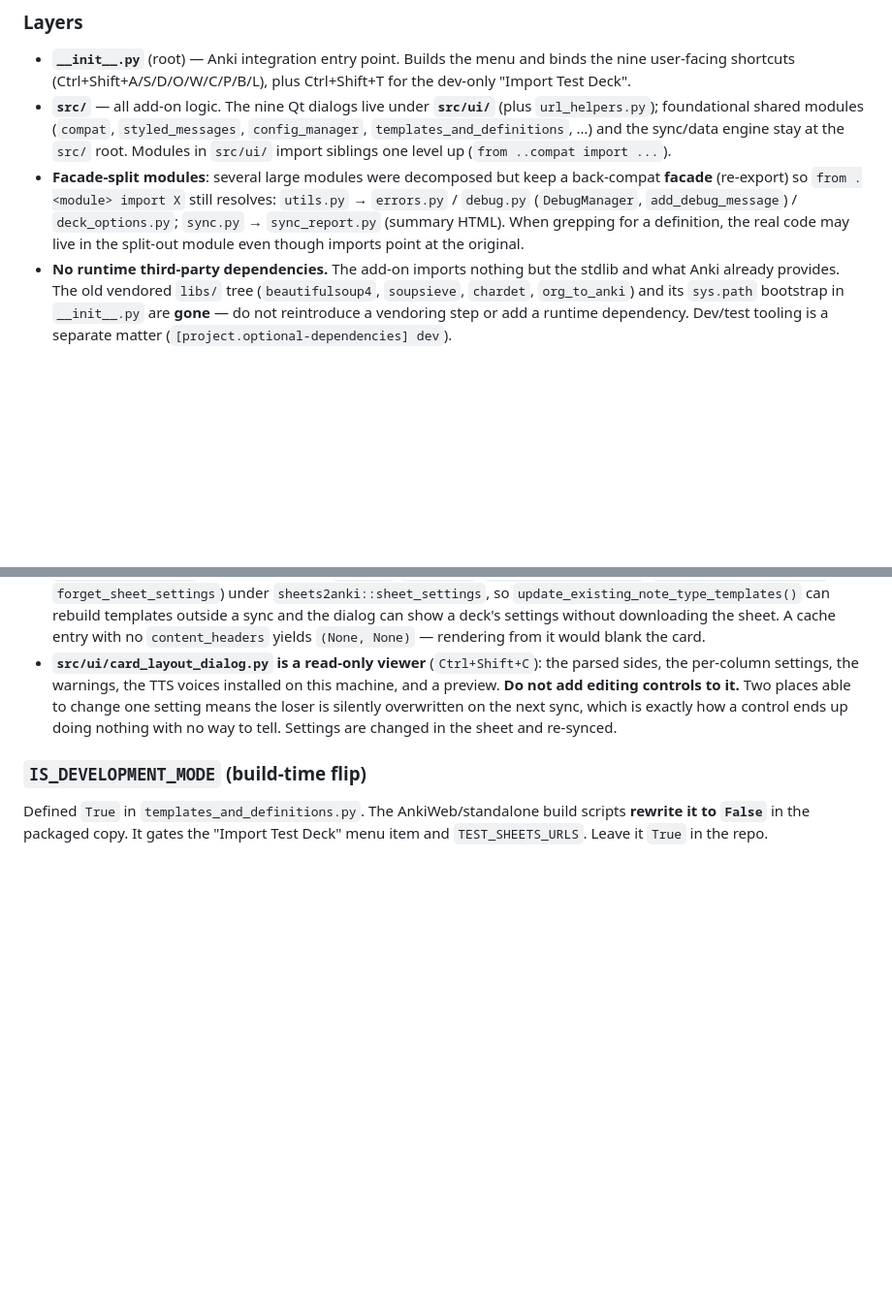
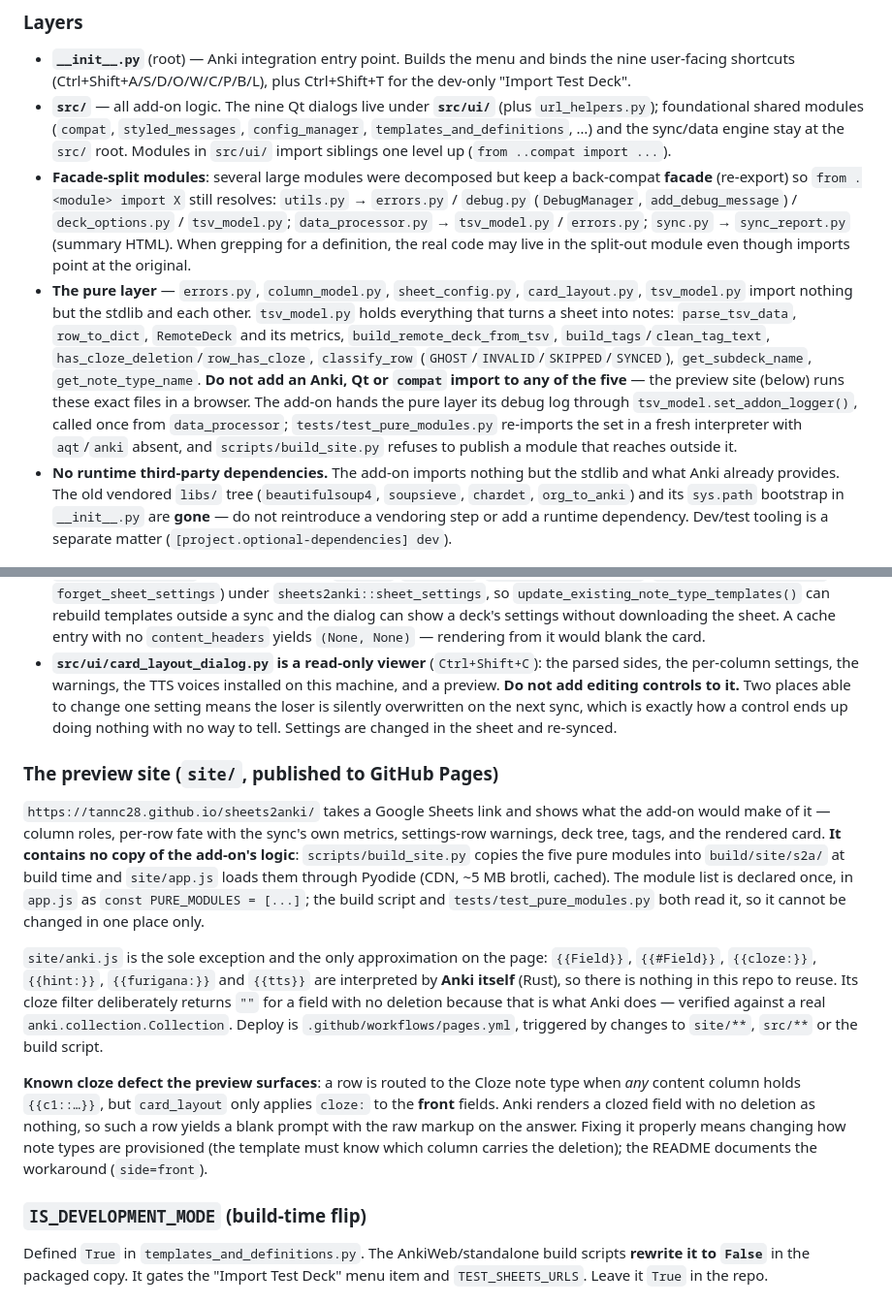
Before and after one commit to tannc28/sheetcards, a Markdown page: CLAUDE.md, 2 parts joined by grey strips. Shown at 97% size. Drawn GitHub-style; blank space fills up the shorter version.

Commit message:
docs: record the pure layer and the preview site in CLAUDE.md
The architecture notes still described parse_tsv_data, RemoteDeck and the tag
helpers as living in data_processor, and said nothing about the constraint that
now matters most: five modules must stay importable without Anki, because the
preview site runs those exact files in a browser.

```diff
--- a/CLAUDE.md
+++ b/CLAUDE.md
@@ -42,7 +42,8 @@ python scripts/build_packages.py
 ### Layers
 - **`__init__.py`** (root) — Anki integration entry point. Builds the menu and binds the nine user-facing shortcuts (Ctrl+Shift+A/S/D/O/W/C/P/B/L), plus Ctrl+Shift+T for the dev-only "Import Test Deck".
 - **`src/`** — all add-on logic. The nine Qt dialogs live under **`src/ui/`** (plus `url_helpers.py`); foundational shared modules (`compat`, `styled_messages`, `config_manager`, `templates_and_definitions`, …) and the sync/data engine stay at the `src/` root. Modules in `src/ui/` import siblings one level up (`from ..compat import ...`).
-- **Facade-split modules**: several large modules were decomposed but keep a back-compat **facade** (re-export) so `from .<module> import X` still resolves: `utils.py` → `errors.py` / `debug.py` (`DebugManager`, `add_debug_message`) / `deck_options.py`; `sync.py` → `sync_report.py` (summary HTML). When grepping for a definition, the real code may live in the split-out module even though imports point at the original.
+- **Facade-split modules**: several large modules were decomposed but keep a back-compat **facade** (re-export) so `from .<module> import X` still resolves: `utils.py` → `errors.py` / `debug.py` (`DebugManager`, `add_debug_message`) / `deck_options.py` / `tsv_model.py`; `data_processor.py` → `tsv_model.py` / `errors.py`; `sync.py` → `sync_report.py` (summary HTML). When grepping for a definition, the real code may live in the split-out module even though imports point at the original.
+- **The pure layer** — `errors.py`, `column_model.py`, `sheet_config.py`, `card_layout.py`, `tsv_model.py` import nothing but the stdlib and each other. `tsv_model.py` holds everything that turns a sheet into notes: `parse_tsv_data`, `row_to_dict`, `RemoteDeck` and its metrics, `build_remote_deck_from_tsv`, `build_tags`/`clean_tag_text`, `has_cloze_deletion`/`row_has_cloze`, `classify_row` (`GHOST`/`INVALID`/`SKIPPED`/`SYNCED`), `get_subdeck_name`, `get_note_type_name`. **Do not add an Anki, Qt or `compat` import to any of the five** — the preview site (below) runs these exact files in a browser. The add-on hands the pure layer its debug log through `tsv_model.set_addon_logger()`, called once from `data_processor`; `tests/test_pure_modules.py` re-imports the set in a fresh interpreter with `aqt`/`anki` absent, and `scripts/build_site.py` refuses to publish a module that reaches outside it.
 - **No runtime third-party dependencies.** The add-on imports nothing but the stdlib and what Anki already provides. The old vendored `libs/` tree (`beautifulsoup4`, `soupsieve`, `chardet`, `org_to_anki`) and its `sys.path` bootstrap in `__init__.py` are **gone** — do not reintroduce a vendoring step or add a runtime dependency. Dev/test tooling is a separate matter (`[project.optional-dependencies] dev`).
 
 ### `src/compat.py` is the Qt/Anki gateway
@@ -96,6 +97,14 @@ There is **no fixed column list**. The sheet decides the schema: only a handful
 - **`src/sync_config.py` caches the result** (`to_dict`/`from_dict`, `cache_sheet_settings`, `cached_plan_and_config`, `forget_sheet_settings`) under `sheets2anki::sheet_settings`, so `update_existing_note_type_templates()` can rebuild templates outside a sync and the dialog can show a deck's settings without downloading the sheet. A cache entry with no `content_headers` yields `(None, None)` — rendering from it would blank the card.
 - **`src/ui/card_layout_dialog.py` is a read-only viewer** (`Ctrl+Shift+C`): the parsed sides, the per-column settings, the warnings, the TTS voices installed on this machine, and a preview. **Do not add editing controls to it.** Two places able to change one setting means the loser is silently overwritten on the next sync, which is exactly how a control ends up doing nothing with no way to tell. Settings are changed in the sheet and re-synced.
 
+### The preview site (`site/`, published to GitHub Pages)
+
+`https://tannc28.github.io/sheets2anki/` takes a Google Sheets link and shows what the add-on would make of it — column roles, per-row fate with the sync's own metrics, settings-row warnings, deck tree, tags, and the rendered card. **It contains no copy of the add-on's logic**: `scripts/build_site.py` copies the five pure modules into `build/site/s2a/` at build time and `site/app.js` loads them through Pyodide (CDN, ~5 MB brotli, cached). The module list is declared once, in `app.js` as `const PURE_MODULES = [...]`; the build script and `tests/test_pure_modules.py` both read it, so it cannot be changed in one place only.
+
+`site/anki.js` is the sole exception and the only approximation on the page: `{{Field}}`, `{{#Field}}`, `{{cloze:}}`, `{{hint:}}`, `{{furigana:}}` and `{{tts}}` are interpreted by **Anki itself** (Rust), so there is nothing in this repo to reuse. Its cloze filter deliberately returns `""` for a field with no deletion because that is what Anki does — verified against a real `anki.collection.Collection`. Deploy is `.github/workflows/pages.yml`, triggered by changes to `site/**`, `src/**` or the build script.
+
+**Known cloze defect the preview surfaces**: a row is routed to the Cloze note type when *any* content column holds `{{c1::…}}`, but `card_layout` only applies `cloze:` to the **front** fields. Anki renders a clozed field with no deletion as nothing, so such a row yields a blank prompt with the raw markup on the answer. Fixing it properly means changing how note types are provisioned (the template must know which column carries the deletion); the README documents the workaround (`side=front`).
+
 ### `IS_DEVELOPMENT_MODE` (build-time flip)
 Defined `True` in `templates_and_definitions.py`. The AnkiWeb/standalone build scripts **rewrite it to `False`** in the packaged copy. It gates the "Import Test Deck" menu item and `TEST_SHEETS_URLS`. Leave it `True` in the repo.
 
```
